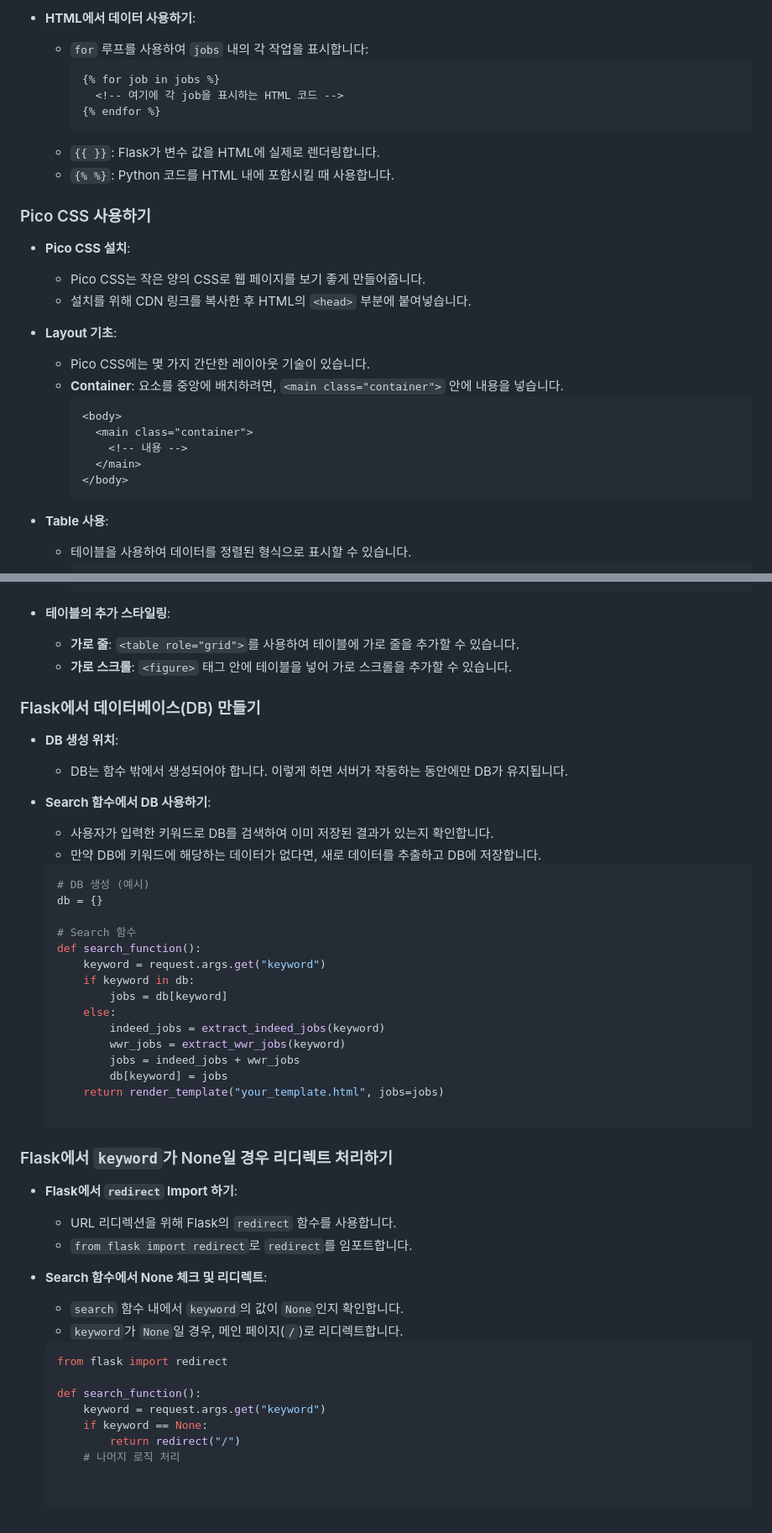
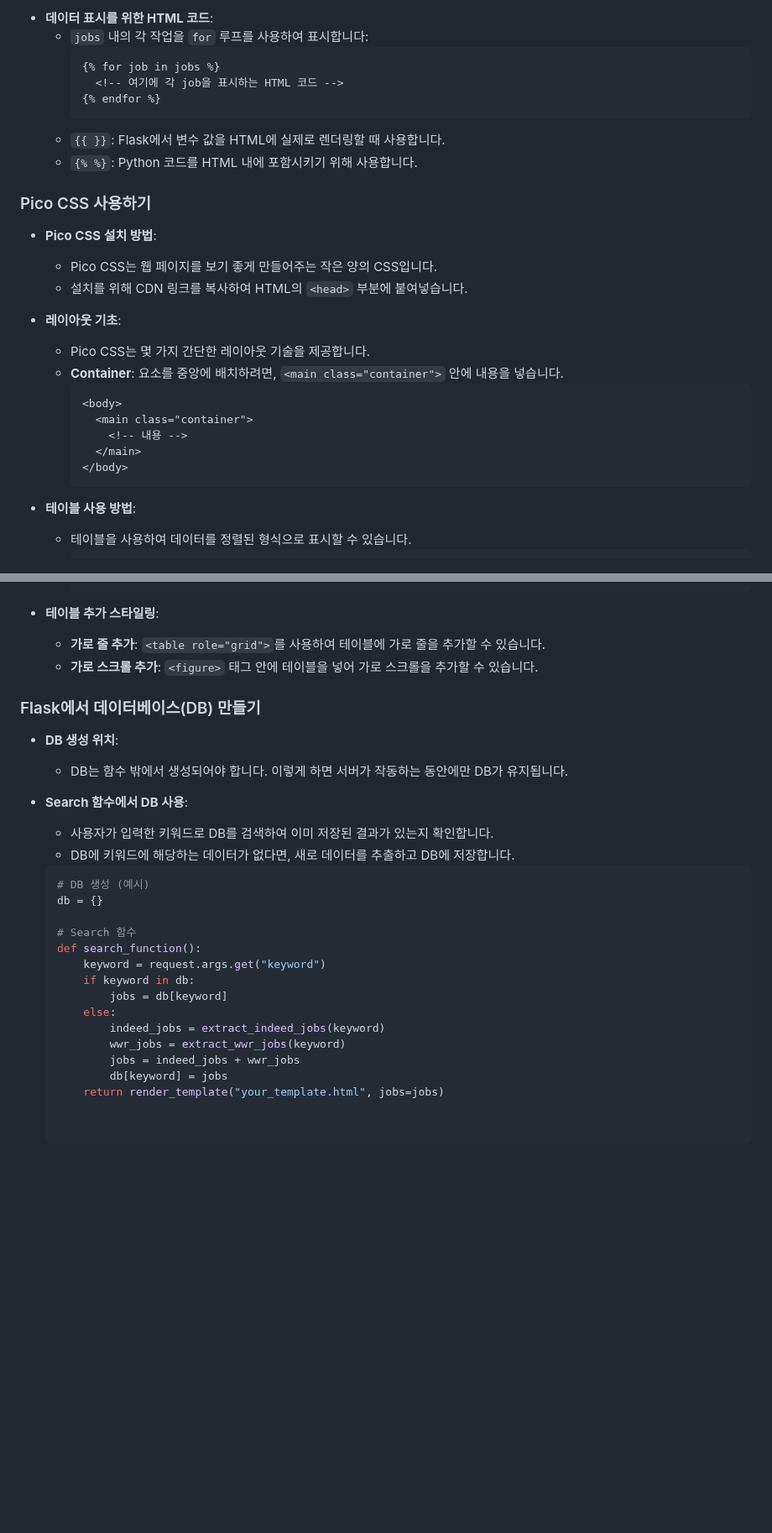
Before and after one commit to koreabeginner96/PraticeFlask, a Markdown page: webscrapper/flask 일지.md, 2 parts joined by grey strips. Shown at 84% size. Drawn GitHub-style; blank space fills up the shorter version.

````diff
--- a/webscrapper/flask 일지.md
+++ b/webscrapper/flask 일지.md
@@ -69,22 +76,22 @@
 
-- **HTML에서 데이터 사용하기**:
-  - `for` 루프를 사용하여 `jobs` 내의 각 작업을 표시합니다:
+- **데이터 표시를 위한 HTML 코드**:
+  - `jobs` 내의 각 작업을 `for` 루프를 사용하여 표시합니다:
     ```html
     {% for job in jobs %}
       <!-- 여기에 각 job을 표시하는 HTML 코드 -->
     {% endfor %}
     ```
-  - `{{ }}`: Flask가 변수 값을 HTML에 실제로 렌더링합니다.
-  - `{% %}`: Python 코드를 HTML 내에 포함시킬 때 사용합니다.
+  - `{{ }}`: Flask에서 변수 값을 HTML에 실제로 렌더링할 때 사용합니다.
+  - `{% %}`: Python 코드를 HTML 내에 포함시키기 위해 사용합니다.
 
 ### Pico CSS 사용하기
 
-- **Pico CSS 설치**:
-  - Pico CSS는 작은 양의 CSS로 웹 페이지를 보기 좋게 만들어줍니다.
-  - 설치를 위해 CDN 링크를 복사한 후 HTML의 `<head>` 부분에 붙여넣습니다.
+- **Pico CSS 설치 방법**:
+  - Pico CSS는 웹 페이지를 보기 좋게 만들어주는 작은 양의 CSS입니다.
+  - 설치를 위해 CDN 링크를 복사하여 HTML의 `<head>` 부분에 붙여넣습니다.
 
-- **Layout 기초**:
-  - Pico CSS에는 몇 가지 간단한 레이아웃 기술이 있습니다.
+- **레이아웃 기초**:
+  - Pico CSS는 몇 가지 간단한 레이아웃 기술을 제공합니다.
   - **Container**: 요소를 중앙에 배치하려면, `<main class="container">` 안에 내용을 넣습니다.
     ```html
     <body>
@@ -94,7 +101,7 @@
     </body>
     ```
 
-- **Table 사용**:
+- **테이블 사용 방법**:
   - 테이블을 사용하여 데이터를 정렬된 형식으로 표시할 수 있습니다.
     ```html
     <table>
@@ -118,9 +125,9 @@
     </table>
     ```
 
-- **테이블의 추가 스타일링**:
-  - **가로 줄**: `<table role="grid">`를 사용하여 테이블에 가로 줄을 추가할 수 있습니다.
-  - **가로 스크롤**: `<figure>` 태그 안에 테이블을 넣어 가로 스크롤을 추가할 수 있습니다.
+- **테이블 추가 스타일링**:
+  - **가로 줄 추가**: `<table role="grid">`를 사용하여 테이블에 가로 줄을 추가할 수 있습니다.
+  - **가로 스크롤 추가**: `<figure>` 태그 안에 테이블을 넣어 가로 스크롤을 추가할 수 있습니다.
 
 
 ### Flask에서 데이터베이스(DB) 만들기
@@ -128,9 +135,9 @@
 - **DB 생성 위치**:
   - DB는 함수 밖에서 생성되어야 합니다. 이렇게 하면 서버가 작동하는 동안에만 DB가 유지됩니다.
 
-- **Search 함수에서 DB 사용하기**:
+- **Search 함수에서 DB 사용**:
   - 사용자가 입력한 키워드로 DB를 검색하여 이미 저장된 결과가 있는지 확인합니다.
-  - 만약 DB에 키워드에 해당하는 데이터가 없다면, 새로 데이터를 추출하고 DB에 저장합니다.
+  - DB에 키워드에 해당하는 데이터가 없다면, 새로 데이터를 추출하고 DB에 저장합니다.
   ```python
   # DB 생성 (예시)
   db = {}
@@ -146,21 +153,3 @@
           jobs = indeed_jobs + wwr_jobs
           db[keyword] = jobs
       return render_template("your_template.html", jobs=jobs)
-
-### Flask에서 `keyword`가 None일 경우 리디렉트 처리하기
-
-- **Flask에서 `redirect` Import 하기**:
-  - URL 리디렉션을 위해 Flask의 `redirect` 함수를 사용합니다.
-  - `from flask import redirect`로 `redirect`를 임포트합니다.
-
-- **Search 함수에서 None 체크 및 리디렉트**:
-  - `search` 함수 내에서 `keyword`의 값이 `None`인지 확인합니다.
-  - `keyword`가 `None`일 경우, 메인 페이지(`/`)로 리디렉트합니다.
-  ```python
-  from flask import redirect
-
-  def search_function():
-      keyword = request.args.get("keyword")
-      if keyword == None:
-          return redirect("/")
-      # 나머지 로직 처리
````
Also changed, not shown: other parts of webscrapper/flask 일지.md (+31 -24 lines).
